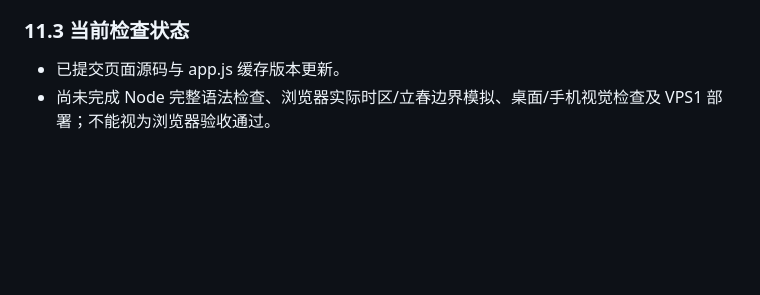
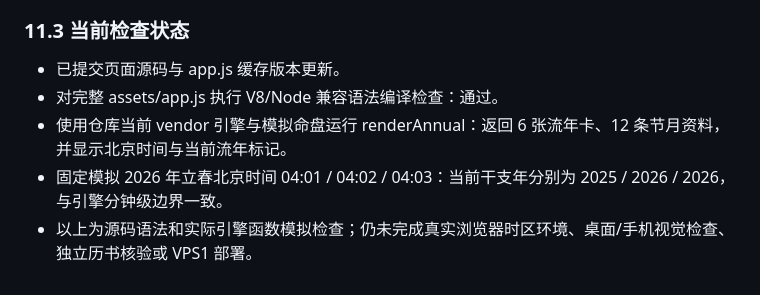
Before and after one commit to bbaa2023/bazi-paipan, a Markdown page: docs/ENGINE_PAGE_MAPPING.md, the part around the change. GitHub-like rendering; blank space fills up the shorter version.

Commit message:
docs: record annual renderer boundary checks

```diff
--- a/docs/ENGINE_PAGE_MAPPING.md
+++ b/docs/ENGINE_PAGE_MAPPING.md
@@ -275,4 +275,7 @@
 ### 11.3 当前检查状态
 
 - 已提交页面源码与 app.js 缓存版本更新。
-- 尚未完成 Node 完整语法检查、浏览器实际时区/立春边界模拟、桌面/手机视觉检查及 VPS1 部署；不能视为浏览器验收通过。
+- 对完整 assets/app.js 执行 V8/Node 兼容语法编译检查：通过。
+- 使用仓库当前 vendor 引擎与模拟命盘运行 renderAnnual：返回 6 张流年卡、12 条节月资料，并显示北京时间与当前流年标记。
+- 固定模拟 2026 年立春北京时间 04:01 / 04:02 / 04:03：当前干支年分别为 2025 / 2026 / 2026，与引擎分钟级边界一致。
+- 以上为源码语法和实际引擎函数模拟检查；仍未完成真实浏览器时区环境、桌面/手机视觉检查、独立历书核验或 VPS1 部署。
```
